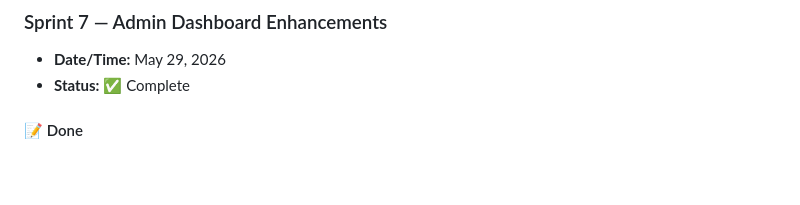
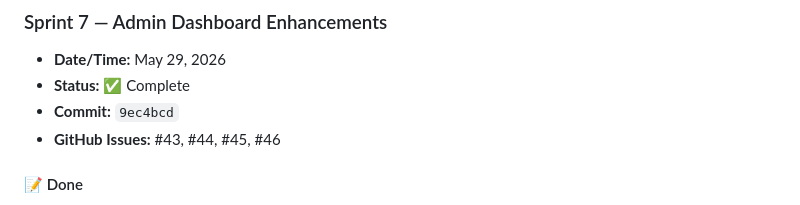
Before and after one commit to edbecnel/speakup-connect, a Markdown page: docs/SPRINT_TRACKER.md, the part around the change. Drawn GitHub-style; blank space fills up the shorter version.

Commit message:
docs: add GitHub issue numbers to Sprint 7 tracker (#43-#46)

```diff
--- a/docs/SPRINT_TRACKER.md
+++ b/docs/SPRINT_TRACKER.md
@@ -13,6 +13,8 @@
 ### Sprint 7 — Admin Dashboard Enhancements
 - **Date/Time:** May 29, 2026
 - **Status:** ✅ Complete
+- **Commit:** `9ec4bcd`
+- **GitHub Issues:** #43, #44, #45, #46
 
 #### 📝 Done
 - [x] Quick stats header — total, submitted, in-progress, resolved counts above the filter bar
```
